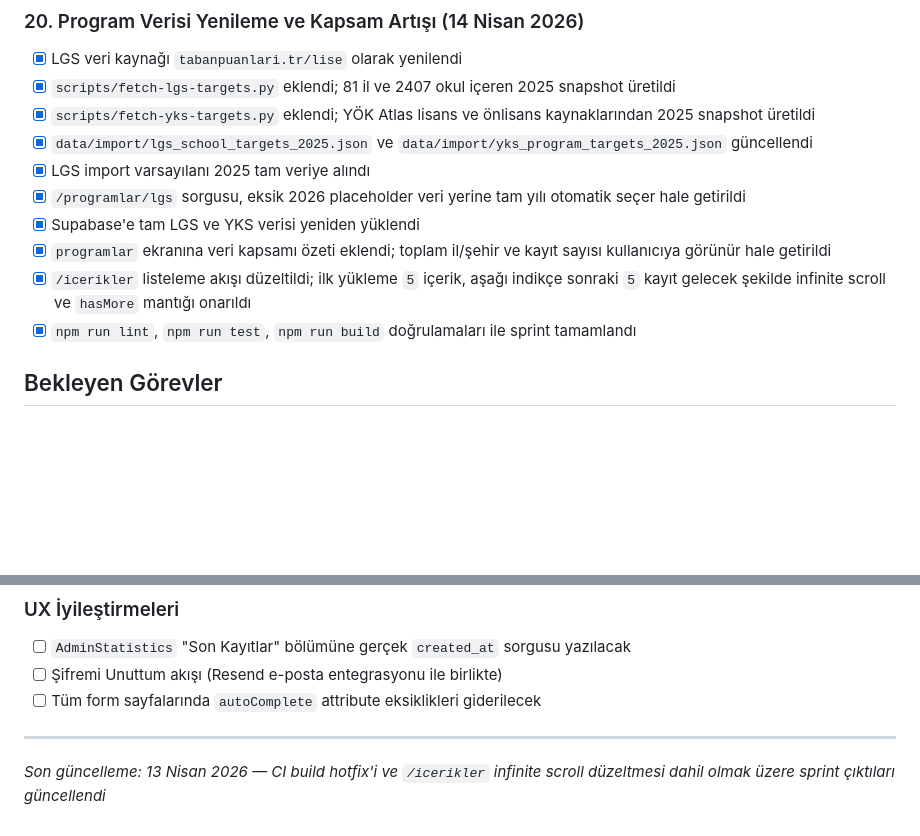
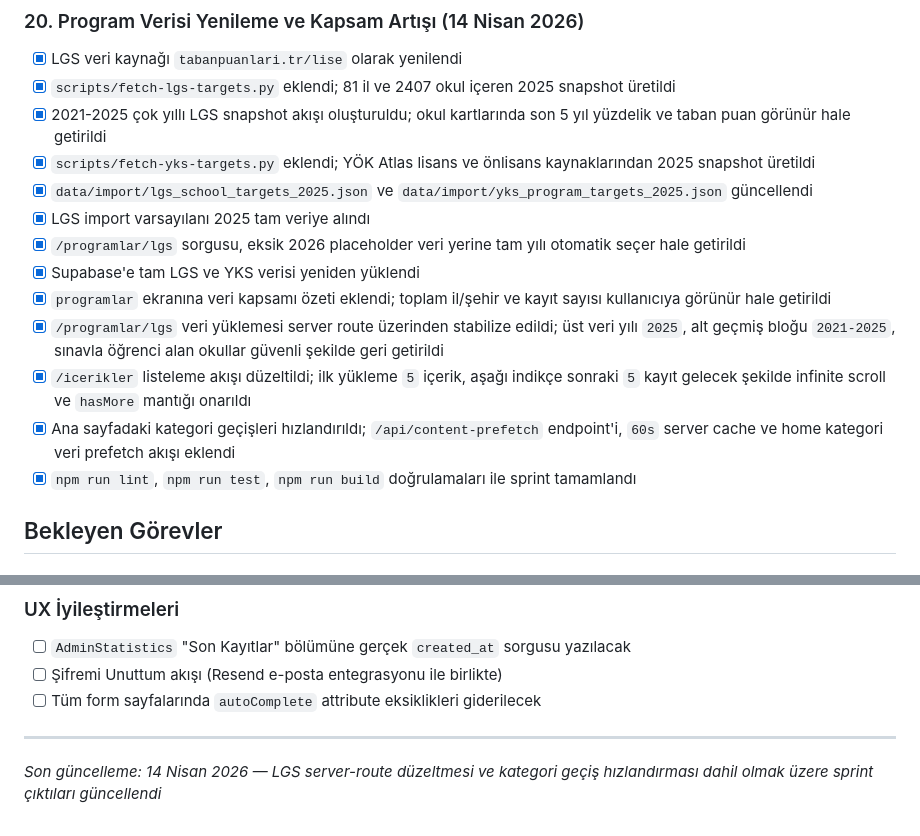
Before and after one commit to kuarezma/ugurhoca, a Markdown page: task.md, 2 parts joined by grey strips. Drawn GitHub-style; blank space fills up the shorter version.

```diff
--- a/task.md
+++ b/task.md
@@ -222,13 +222,16 @@ Bu dosya, projenin tamamlanmış ve devam eden görevlerini özetler.
 ### 20. Program Verisi Yenileme ve Kapsam Artışı (14 Nisan 2026)
 - [x] LGS veri kaynağı `tabanpuanlari.tr/lise` olarak yenilendi
 - [x] `scripts/fetch-lgs-targets.py` eklendi; 81 il ve 2407 okul içeren 2025 snapshot üretildi
+- [x] 2021-2025 çok yıllı LGS snapshot akışı oluşturuldu; okul kartlarında son 5 yıl yüzdelik ve taban puan görünür hale getirildi
 - [x] `scripts/fetch-yks-targets.py` eklendi; YÖK Atlas lisans ve önlisans kaynaklarından 2025 snapshot üretildi
 - [x] `data/import/lgs_school_targets_2025.json` ve `data/import/yks_program_targets_2025.json` güncellendi
 - [x] LGS import varsayılanı 2025 tam veriye alındı
 - [x] `/programlar/lgs` sorgusu, eksik 2026 placeholder veri yerine tam yılı otomatik seçer hale getirildi
 - [x] Supabase'e tam LGS ve YKS verisi yeniden yüklendi
 - [x] `programlar` ekranına veri kapsamı özeti eklendi; toplam il/şehir ve kayıt sayısı kullanıcıya görünür hale getirildi
+- [x] `/programlar/lgs` veri yüklemesi server route üzerinden stabilize edildi; üst veri yılı `2025`, alt geçmiş bloğu `2021-2025`, sınavla öğrenci alan okullar güvenli şekilde geri getirildi
 - [x] `/icerikler` listeleme akışı düzeltildi; ilk yükleme `5` içerik, aşağı indikçe sonraki `5` kayıt gelecek şekilde infinite scroll ve `hasMore` mantığı onarıldı
+- [x] Ana sayfadaki kategori geçişleri hızlandırıldı; `/api/content-prefetch` endpoint'i, `60s` server cache ve home kategori veri prefetch akışı eklendi
 - [x] `npm run lint`, `npm run test`, `npm run build` doğrulamaları ile sprint tamamlandı
 
 ## Bekleyen Görevler
@@ -249,4 +252,4 @@ Bu dosya, projenin tamamlanmış ve devam eden görevlerini özetler.
 
 ---
 
-*Son güncelleme: 13 Nisan 2026 — CI build hotfix'i ve `/icerikler` infinite scroll düzeltmesi dahil olmak üzere sprint çıktıları güncellendi*
+*Son güncelleme: 14 Nisan 2026 — LGS server-route düzeltmesi ve kategori geçiş hızlandırması dahil olmak üzere sprint çıktıları güncellendi*
```
Also changed, not shown: progress.md (+20 -1 lines).
